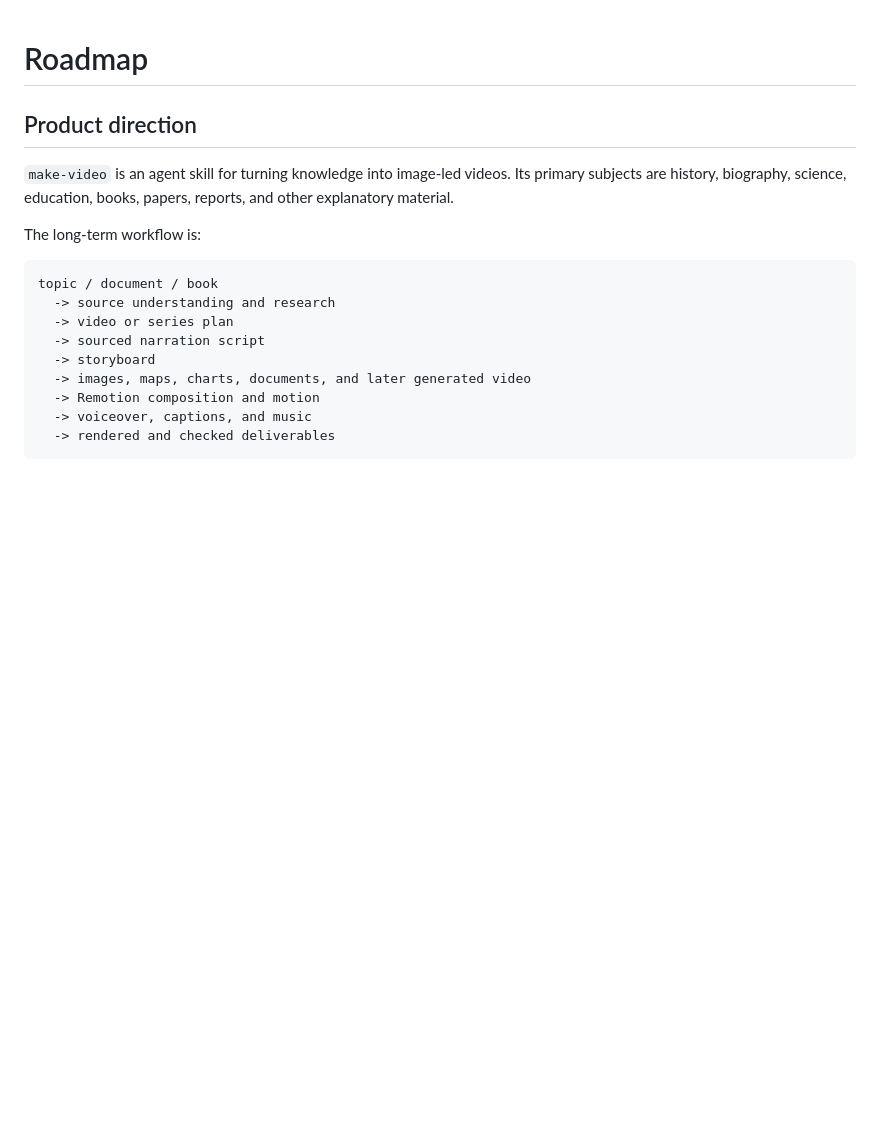
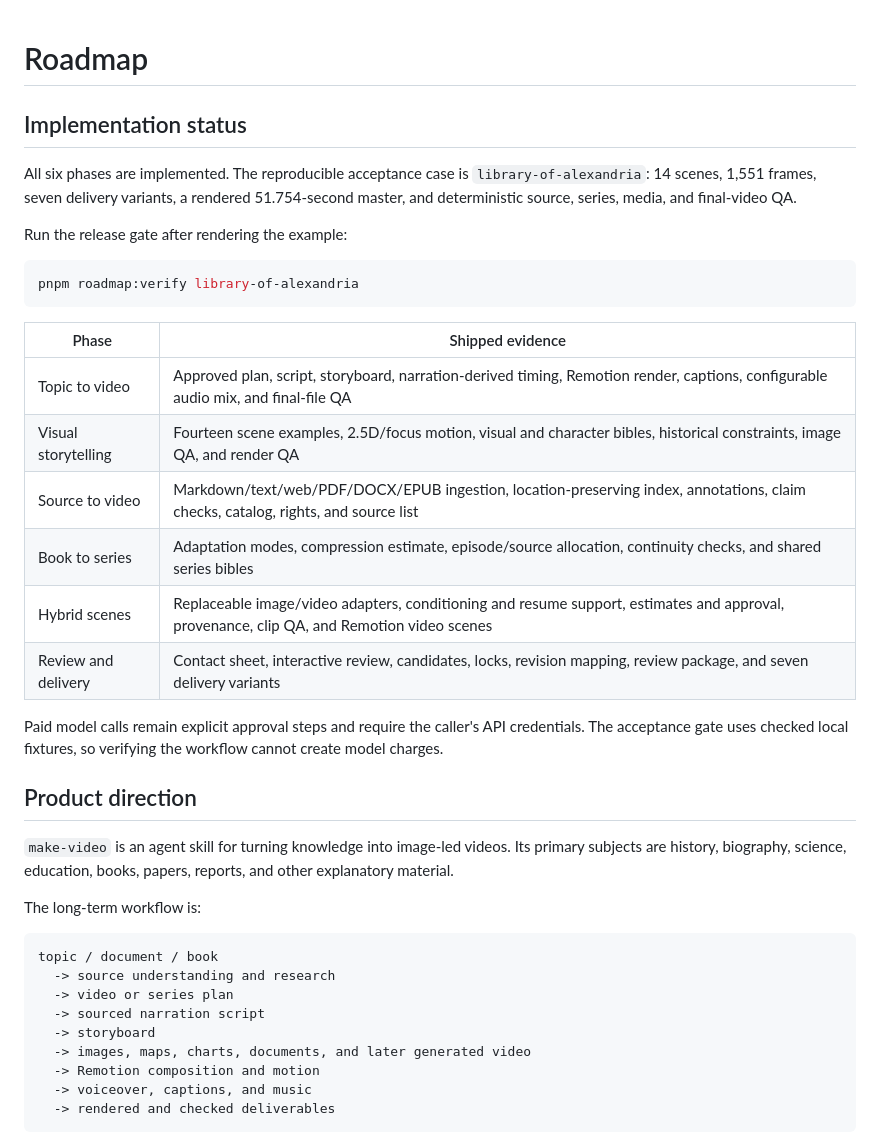
Before and after one commit to Hunter-Gu/make-video, a Markdown page: ROADMAP.md, the part around the change. Rendered like a GitHub page; blank space fills up the shorter version.

````diff
--- a/ROADMAP.md
+++ b/ROADMAP.md
@@ -1,4 +1,30 @@
 # Roadmap
+
+## Implementation status
+
+All six phases are implemented. The reproducible acceptance case is
+`library-of-alexandria`: 14 scenes, 1,551 frames, seven delivery variants, a
+rendered 51.754-second master, and deterministic source, series, media, and
+final-video QA.
+
+Run the release gate after rendering the example:
+
+```bash
+pnpm roadmap:verify library-of-alexandria
+```
+
+| Phase | Shipped evidence |
+| --- | --- |
+| Topic to video | Approved plan, script, storyboard, narration-derived timing, Remotion render, captions, configurable audio mix, and final-file QA |
+| Visual storytelling | Fourteen scene examples, 2.5D/focus motion, visual and character bibles, historical constraints, image QA, and render QA |
+| Source to video | Markdown/text/web/PDF/DOCX/EPUB ingestion, location-preserving index, annotations, claim checks, catalog, rights, and source list |
+| Book to series | Adaptation modes, compression estimate, episode/source allocation, continuity checks, and shared series bibles |
+| Hybrid scenes | Replaceable image/video adapters, conditioning and resume support, estimates and approval, provenance, clip QA, and Remotion video scenes |
+| Review and delivery | Contact sheet, interactive review, candidates, locks, revision mapping, review package, and seven delivery variants |
+
+Paid model calls remain explicit approval steps and require the caller's API
+credentials. The acceptance gate uses checked local fixtures, so verifying the
+workflow cannot create model charges.
 
 ## Product direction
 
````
Also changed, not shown: README.md (+12 -1 lines).
